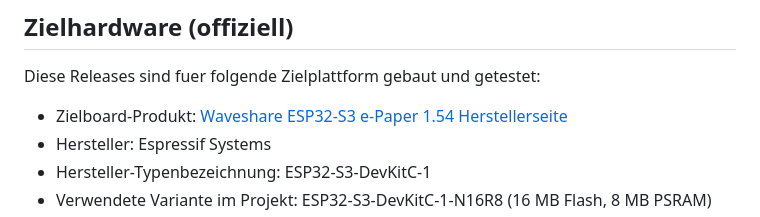
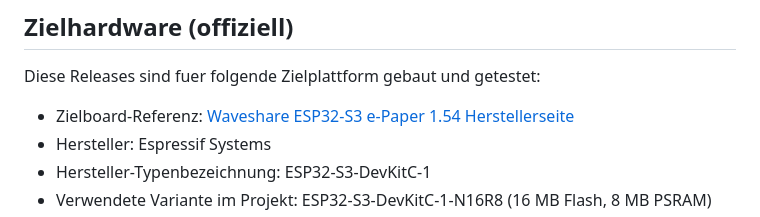
Before and after one commit to VolkmSte/Shelly_CaravanControl_Releases, a Markdown page: README.md, the part around the change. Rendered like a GitHub page.

Commit message:
docs(readme): make target hardware reference wording neutral

```diff
--- a/README.md
+++ b/README.md
@@ -43,7 +43,7 @@ Hinweis:
 
 Diese Releases sind fuer folgende Zielplattform gebaut und getestet:
 
-- Zielboard-Produkt: [Waveshare ESP32-S3 e-Paper 1.54 Herstellerseite](https://www.waveshare.com/esp32-s3-epaper-1.54.htm?srsltid=AfmBOoqwjPkPx7ijh-JVnJDGCPiQHWezCPckLVLmy2CfNyPFLn5faSFJ)
+- Zielboard-Referenz: [Waveshare ESP32-S3 e-Paper 1.54 Herstellerseite](https://www.waveshare.com/esp32-s3-epaper-1.54.htm?srsltid=AfmBOoqwjPkPx7ijh-JVnJDGCPiQHWezCPckLVLmy2CfNyPFLn5faSFJ)
 - Hersteller: Espressif Systems
 - Hersteller-Typenbezeichnung: ESP32-S3-DevKitC-1
 - Verwendete Variante im Projekt: ESP32-S3-DevKitC-1-N16R8 (16 MB Flash, 8 MB PSRAM)
```
